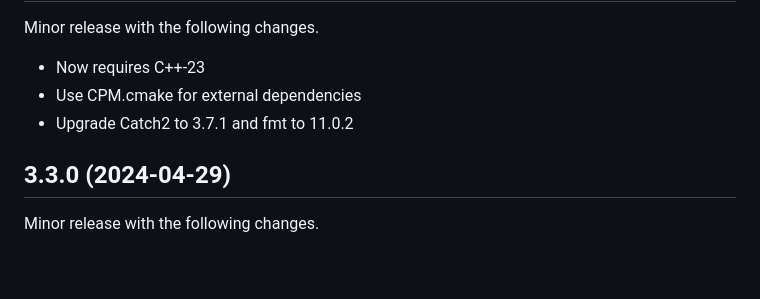
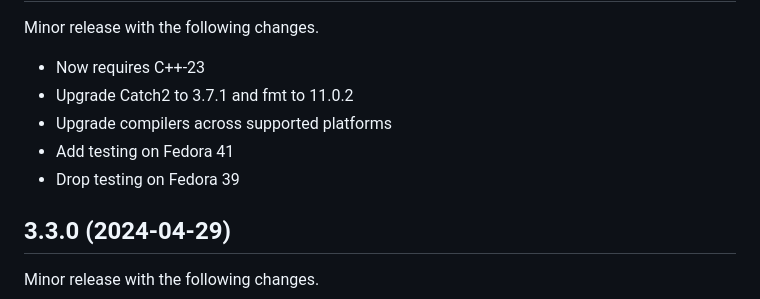
Before and after one commit to kuriboshi/lips, a Markdown page: NEWS.md, the part around one of its changes. GitHub-like rendering; blank space fills up the shorter version.

Commit message:
release: Update NEWS.md

```diff
--- a/NEWS.md
+++ b/NEWS.md
@@ -5,8 +5,10 @@
 Minor release with the following changes.
 
 - Now requires C++-23
-- Use CPM.cmake for external dependencies
 - Upgrade Catch2 to 3.7.1 and fmt to 11.0.2
+- Upgrade compilers across supported platforms
+- Add testing on Fedora 41
+- Drop testing on Fedora 39
 
 ## 3.3.0 (2024-04-29)
 
```
Also changed, not shown: other parts of NEWS.md (+1 -1 lines).
